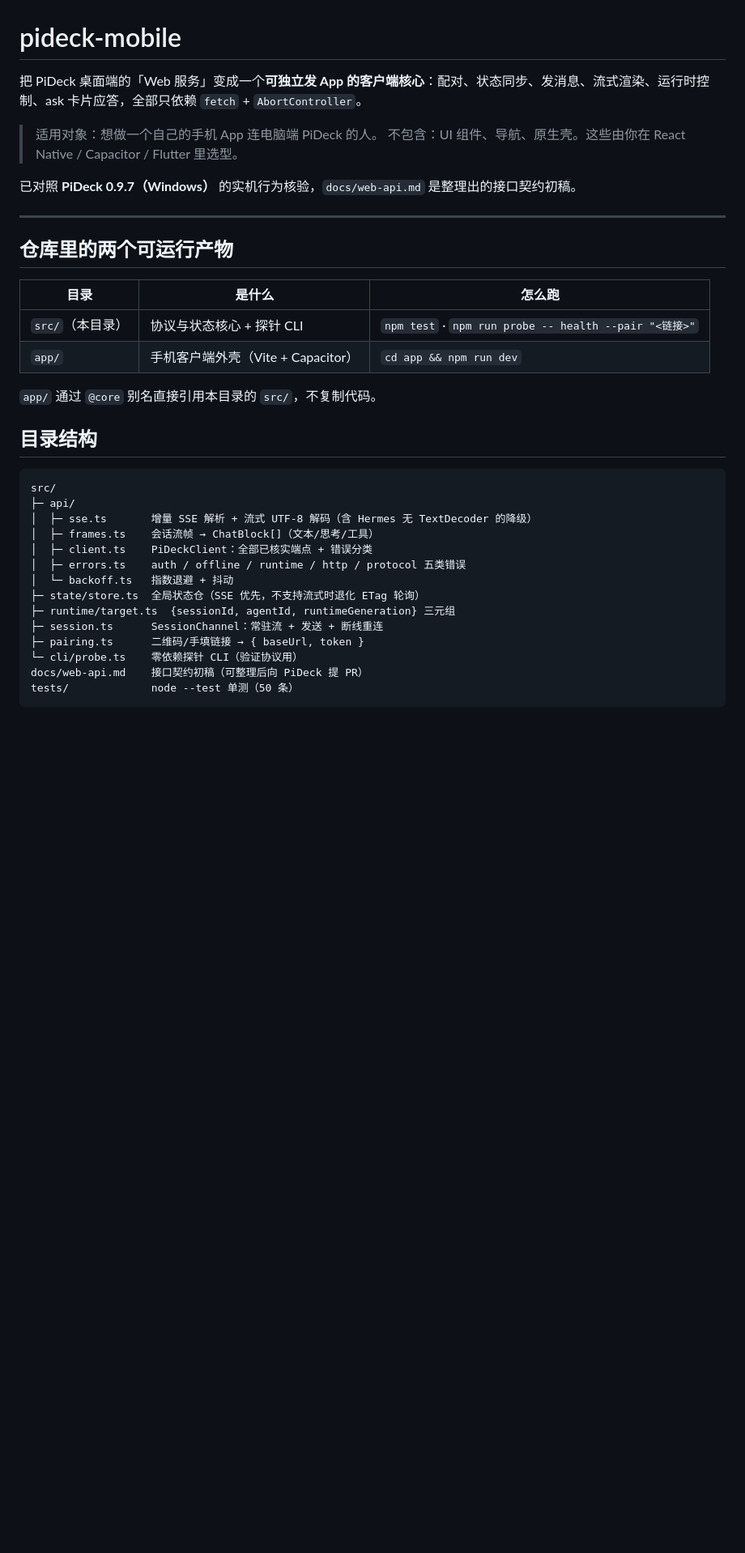
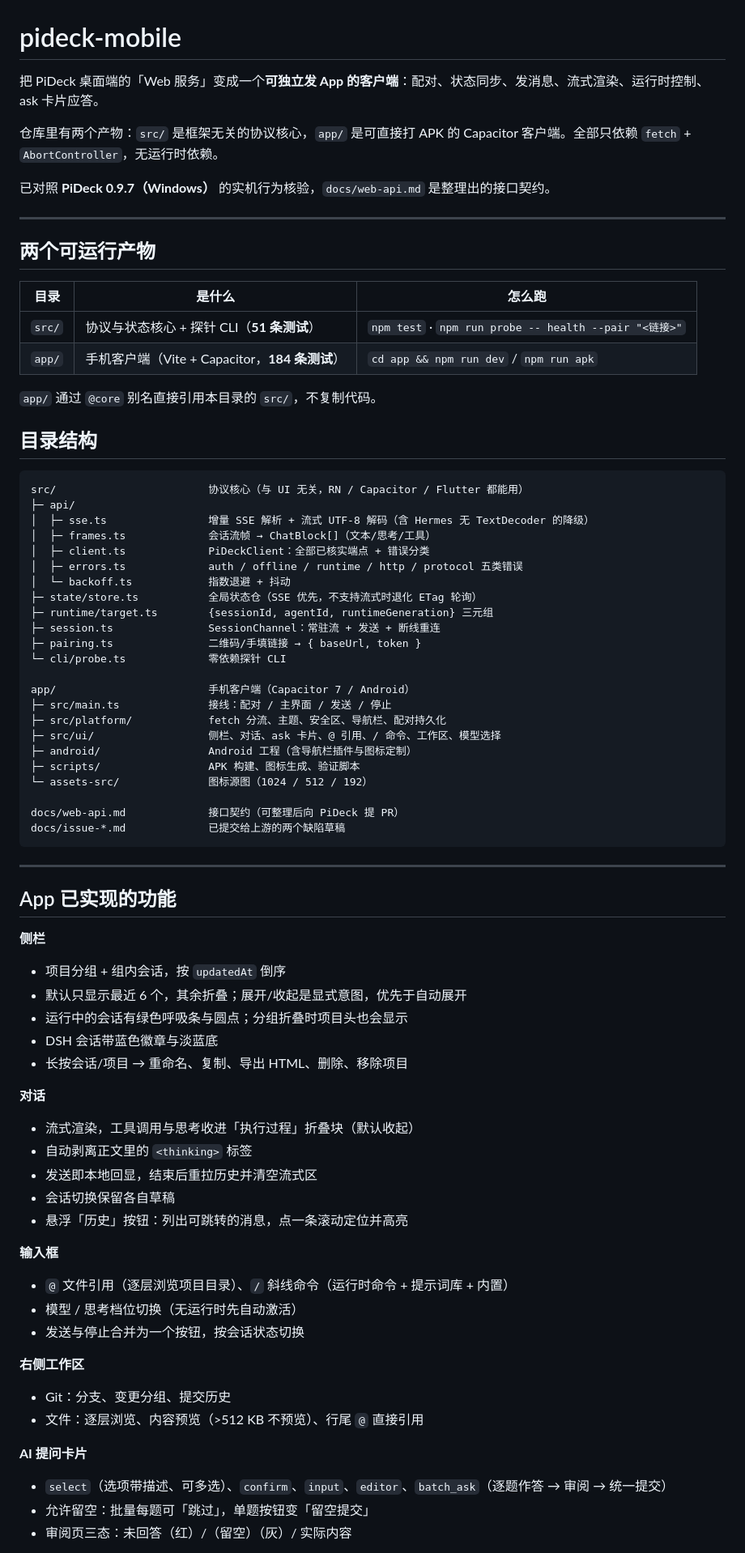
Before and after one commit to qgx1992/pideck-mobile, a Markdown page: README.md, the part around one of its changes. Shown at 81% size. GitHub-like rendering; blank space fills up the shorter version.

````diff
--- a/README.md
+++ b/README.md
@@ -1,38 +1,79 @@
 # pideck-mobile
 
-把 PiDeck 桌面端的「Web 服务」变成一个**可独立发 App 的客户端核心**：配对、状态同步、发消息、流式渲染、运行时控制、ask 卡片应答，全部只依赖 `fetch` + `AbortController`。
+把 PiDeck 桌面端的「Web 服务」变成一个**可独立发 App 的客户端**：配对、状态同步、发消息、流式渲染、运行时控制、ask 卡片应答。
 
-> 适用对象：想做一个自己的手机 App 连电脑端 PiDeck 的人。
-> 不包含：UI 组件、导航、原生壳。这些由你在 React Native / Capacitor / Flutter 里选型。
+仓库里有两个产物：`src/` 是框架无关的协议核心，`app/` 是可直接打 APK 的 Capacitor 客户端。全部只依赖 `fetch` + `AbortController`，无运行时依赖。
 
-已对照 **PiDeck 0.9.7（Windows）** 的实机行为核验，`docs/web-api.md` 是整理出的接口契约初稿。
+已对照 **PiDeck 0.9.7（Windows）** 的实机行为核验，`docs/web-api.md` 是整理出的接口契约。
 
 ---
 
-## 仓库里的两个可运行产物
+## 两个可运行产物
 
 | 目录 | 是什么 | 怎么跑 |
 |---|---|---|
-| `src/`（本目录） | 协议与状态核心 + 探针 CLI | `npm test` · `npm run probe -- health --pair "<链接>"` |
-| `app/` | 手机客户端外壳（Vite + Capacitor） | `cd app && npm run dev` |
+| `src/` | 协议与状态核心 + 探针 CLI（**51 条测试**） | `npm test` · `npm run probe -- health --pair "<链接>"` |
+| `app/` | 手机客户端（Vite + Capacitor，**184 条测试**） | `cd app && npm run dev` / `npm run apk` |
 
 `app/` 通过 `@core` 别名直接引用本目录的 `src/`，不复制代码。
 
 ## 目录结构
 
 ```
-src/
+src/                        协议核心（与 UI 无关，RN / Capacitor / Flutter 都能用）
 ├─ api/
-│  ├─ sse.ts       增量 SSE 解析 + 流式 UTF-8 解码（含 Hermes 无 TextDecoder 的降级）
-│  ├─ frames.ts    会话流帧 → ChatBlock[]（文本/思考/工具）
-│  ├─ client.ts    PiDeckClient：全部已核实端点 + 错误分类
-│  ├─ errors.ts    auth / offline / runtime / http / protocol 五类错误
-│  └─ backoff.ts   指数退避 + 抖动
-├─ state/store.ts  全局状态仓（SSE 优先，不支持流式时退化 ETag 轮询）
-├─ runtime/target.ts  {sessionId, agentId, runtimeGeneration} 三元组
-├─ session.ts      SessionChannel：常驻流 + 发送 + 断线重连
-├─ pairing.ts      二维码/手填链接 → { baseUrl, token }
-└─ cli/probe.ts    零依赖探针 CLI（验证协议用）
-docs/web-api.md    接口契约初稿（可整理后向 PiDeck 提 PR）
-tests/             node --test 单测（50 条）
+│  ├─ sse.ts                增量 SSE 解析 + 流式 UTF-8 解码（含 Hermes 无 TextDecoder 的降级）
+│  ├─ frames.ts             会话流帧 → ChatBlock[]（文本/思考/工具）
+│  ├─ client.ts             PiDeckClient：全部已核实端点 + 错误分类
+│  ├─ errors.ts             auth / offline / runtime / http / protocol 五类错误
+│  └─ backoff.ts            指数退避 + 抖动
+├─ state/store.ts           全局状态仓（SSE 优先，不支持流式时退化 ETag 轮询）
+├─ runtime/target.ts        {sessionId, agentId, runtimeGeneration} 三元组
+├─ session.ts               SessionChannel：常驻流 + 发送 + 断线重连
+├─ pairing.ts               二维码/手填链接 → { baseUrl, token }
+└─ cli/probe.ts             零依赖探针 CLI
+
+app/                        手机客户端（Capacitor 7 / Android）
+├─ src/main.ts              接线：配对 / 主界面 / 发送 / 停止
+├─ src/platform/            fetch 分流、主题、安全区、导航栏、配对持久化
+├─ src/ui/                  侧栏、对话、ask 卡片、@ 引用、/ 命令、工作区、模型选择
+├─ android/                 Android 工程（含导航栏插件与图标定制）
+├─ scripts/                 APK 构建、图标生成、验证脚本
+└─ assets-src/              图标源图（1024 / 512 / 192）
+
+docs/web-api.md             接口契约（可整理后向 PiDeck 提 PR）
+docs/issue-*.md             已提交给上游的两个缺陷草稿
 ```
+
+---
+
+## App 已实现的功能
+
+**侧栏**
+- 项目分组 + 组内会话，按 `updatedAt` 倒序
+- 默认只显示最近 6 个，其余折叠；展开/收起是显式意图，优先于自动展开
+- 运行中的会话有绿色呼吸条与圆点；分组折叠时项目头也会显示
+- DSH 会话带蓝色徽章与淡蓝底
+- 长按会话/项目 → 重命名、复制、导出 HTML、删除、移除项目
+
+**对话**
+- 流式渲染，工具调用与思考收进「执行过程」折叠块（默认收起）
+- 自动剥离正文里的 `<thinking>` 标签
+- 发送即本地回显，结束后重拉历史并清空流式区
+- 会话切换保留各自草稿
+- 悬浮「历史」按钮：列出可跳转的消息，点一条滚动定位并高亮
+
+**输入框**
+- `@` 文件引用（逐层浏览项目目录）、`/` 斜线命令（运行时命令 + 提示词库 + 内置）
+- 模型 / 思考档位切换（无运行时先自动激活）
+- 发送与停止合并为一个按钮，按会话状态切换
+
+**右侧工作区**
+- Git：分支、变更分组、提交历史
+- 文件：逐层浏览、内容预览（>512 KB 不预览）、行尾 `@` 直接引用
+
+**AI 提问卡片**
+- `select`（选项带描述、可多选）、`confirm`、`input`、`editor`、`batch_ask`（逐题作答 → 审阅 → 统一提交）
+- 允许留空：批量每题可「跳过」，单题按钮变「留空提交」
+- 审阅页三态：未回答（红）/（留空）（灰）/ 实际内容
+
````
Also changed, not shown: other parts of README.md (+48 -25 lines).
